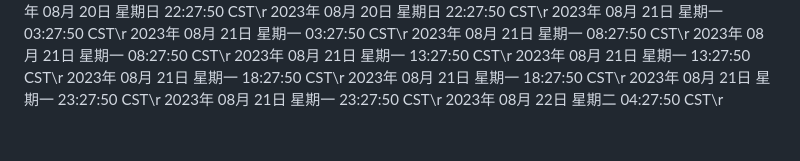
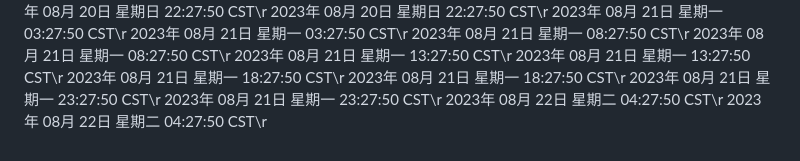
Before and after one commit to ashen-23/ashen_boring, a Markdown page: README.md, the part around the change. Rendered like a GitHub page.

Commit message:
2023年 08月 22日 星期二 04:27:50 CST

```diff
--- a/README.md
+++ b/README.md
@@ -898,3 +898,4 @@ nohup python3 github.py >log.txt 2>&1 &
 2023年 08月 21日 星期一 23:27:50 CST\r
 2023年 08月 21日 星期一 23:27:50 CST\r
 2023年 08月 22日 星期二 04:27:50 CST\r
+2023年 08月 22日 星期二 04:27:50 CST\r
```
